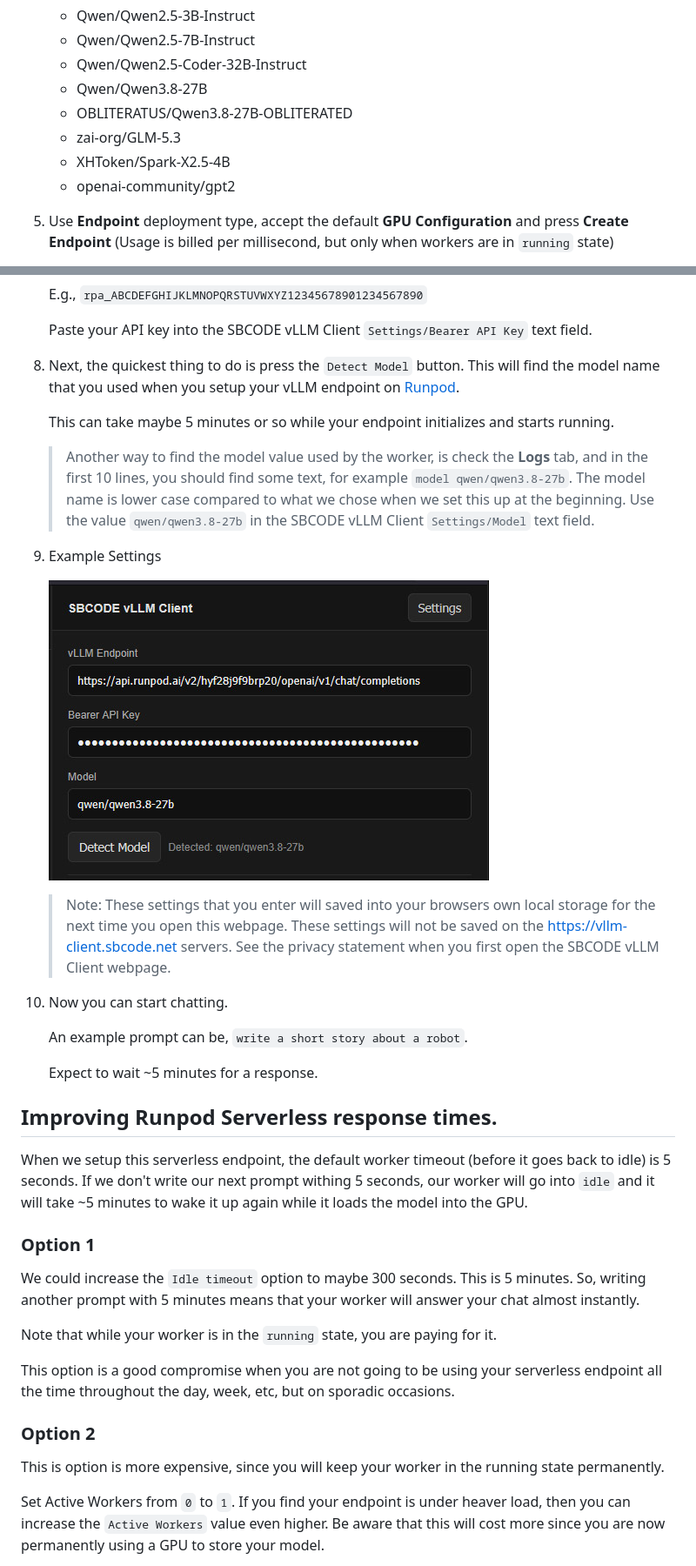
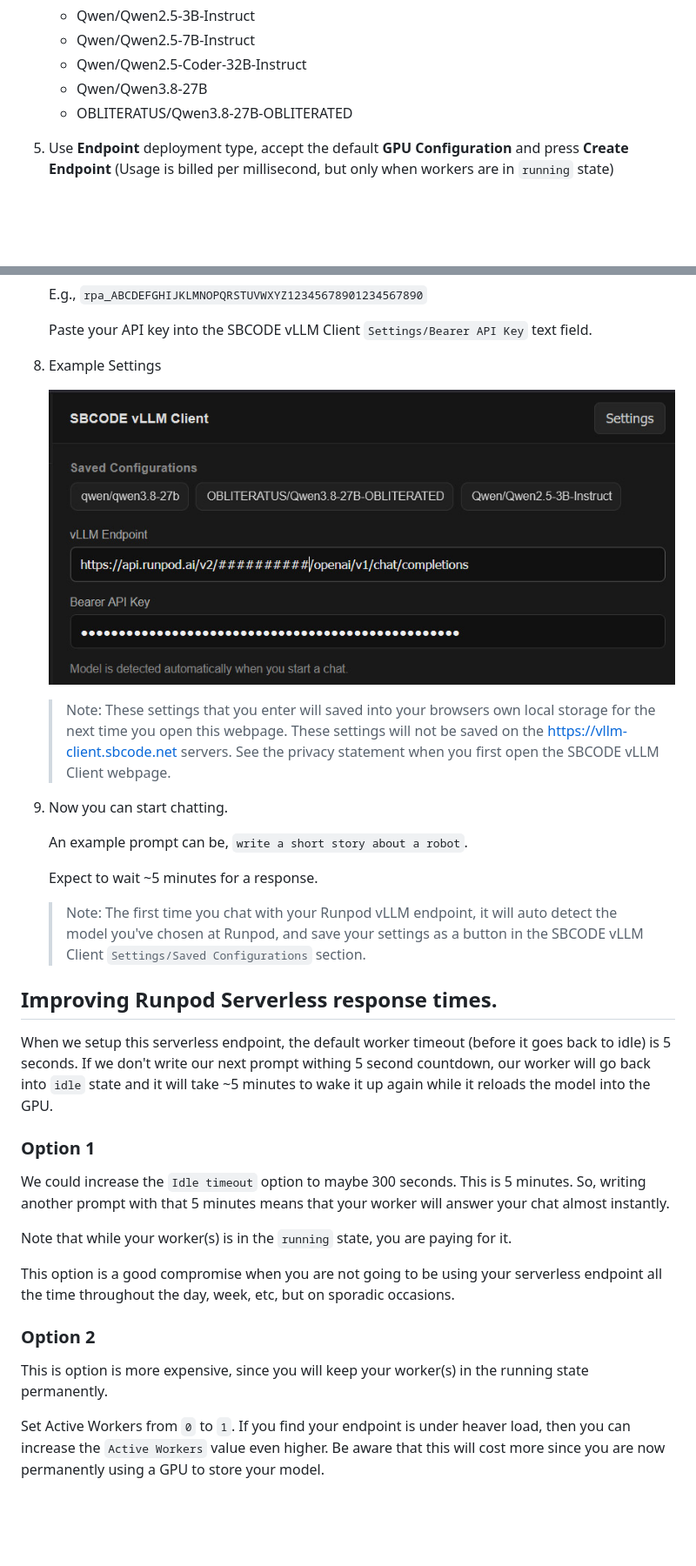
Before and after one commit to Sean-Bradley/vLLM-Client, a Markdown page: README.md, 2 parts joined by grey strips. Shown: that part at 87% size. GitHub-like rendering; pictures changed too: docs/settings.jpg; blank space fills up the shorter version.

```diff
--- a/README.md
+++ b/README.md
@@ -18,9 +18,6 @@ Website : [vllm-client.sbcode.net](https://vllm-client.sbcode.net)
    - Qwen/Qwen2.5-Coder-32B-Instruct
    - Qwen/Qwen3.8-27B
    - OBLITERATUS/Qwen3.8-27B-OBLITERATED
-   - zai-org/GLM-5.3
-   - XHToken/Spark-X2.5-4B
-   - openai-community/gpt2
 
 5. Use **Endpoint** deployment type, accept the default **GPU Configuration** and press **Create Endpoint** (Usage is billed per millisecond, but only when workers are in `running` state)
 
@@ -44,39 +41,35 @@ Website : [vllm-client.sbcode.net](https://vllm-client.sbcode.net)
 
    Paste your API key into the SBCODE vLLM Client `Settings/Bearer API Key` text field.
 
-8. Next, the quickest thing to do is press the `Detect Model` button. This will find the model name that you used when you setup your vLLM endpoint on [Runpod](https://get.runpod.io/q0btky2wuu29).
-
-   This can take maybe 5 minutes or so while your endpoint initializes and starts running.
-
-   > Another way to find the model value used by the worker, is check the **Logs** tab, and in the first 10 lines, you should find some text, for example `model qwen/qwen3.8-27b`. The model name is lower case compared to what we chose when we set this up at the beginning. Use the value `qwen/qwen3.8-27b` in the SBCODE vLLM Client `Settings/Model` text field.
-
-9. Example Settings
+8. Example Settings
 
    ![Settings](./docs/settings.jpg)
 
    > Note: These settings that you enter will saved into your browsers own local storage for the next time you open this webpage. These settings will not be saved on the https://vllm-client.sbcode.net servers. See the privacy statement when you first open the SBCODE vLLM Client webpage.
 
-10. Now you can start chatting.
+9. Now you can start chatting.
 
-    An example prompt can be, `write a short story about a robot`.
+   An example prompt can be, `write a short story about a robot`.
 
-    Expect to wait ~5 minutes for a response.
+   Expect to wait ~5 minutes for a response.
+
+   > Note: The first time you chat with your Runpod vLLM endpoint, it will auto detect the model you've chosen at Runpod, and save your settings as a button in the SBCODE vLLM Client `Settings/Saved Configurations` section.
 
 ## Improving Runpod Serverless response times.
 
-When we setup this serverless endpoint, the default worker timeout (before it goes back to idle) is 5 seconds. If we don't write our next prompt withing 5 seconds, our worker will go into `idle` and it will take ~5 minutes to wake it up again while it loads the model into the GPU.
+When we setup this serverless endpoint, the default worker timeout (before it goes back to idle) is 5 seconds. If we don't write our next prompt withing 5 second countdown, our worker will go back into `idle` state and it will take ~5 minutes to wake it up again while it reloads the model into the GPU.
 
 ### Option 1
 
-We could increase the `Idle timeout` option to maybe 300 seconds. This is 5 minutes. So, writing another prompt with 5 minutes means that your worker will answer your chat almost instantly.
+We could increase the `Idle timeout` option to maybe 300 seconds. This is 5 minutes. So, writing another prompt with that 5 minutes means that your worker will answer your chat almost instantly.
 
-Note that while your worker is in the `running` state, you are paying for it.
+Note that while your worker(s) is in the `running` state, you are paying for it.
 
 This option is a good compromise when you are not going to be using your serverless endpoint all the time throughout the day, week, etc, but on sporadic occasions.
 
 ### Option 2
 
-This is option is more expensive, since you will keep your worker in the running state permanently.
+This is option is more expensive, since you will keep your worker(s) in the running state permanently.
 
 Set Active Workers from `0` to `1`. If you find your endpoint is under heaver load, then you can increase the `Active Workers` value even higher. Be aware that this will cost more since you are now permanently using a GPU to store your model.
 
```
